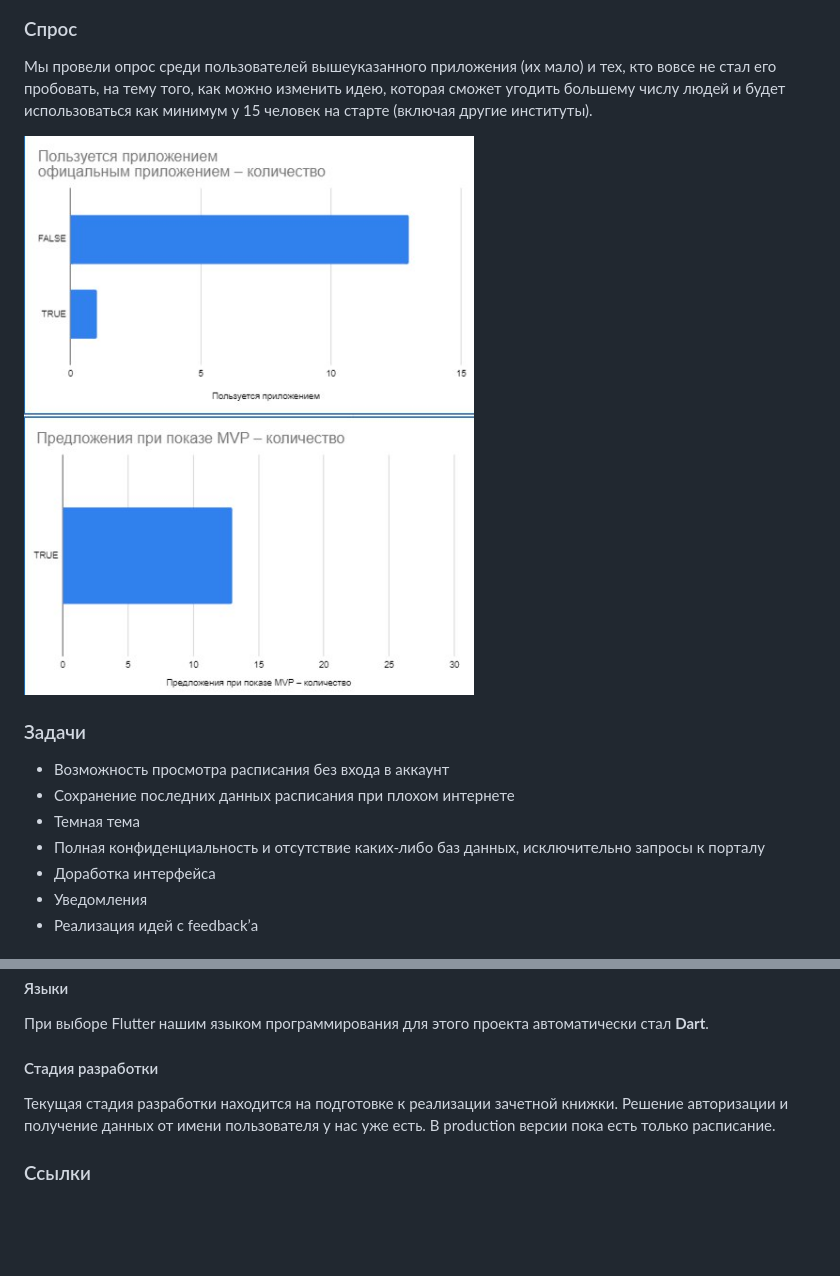
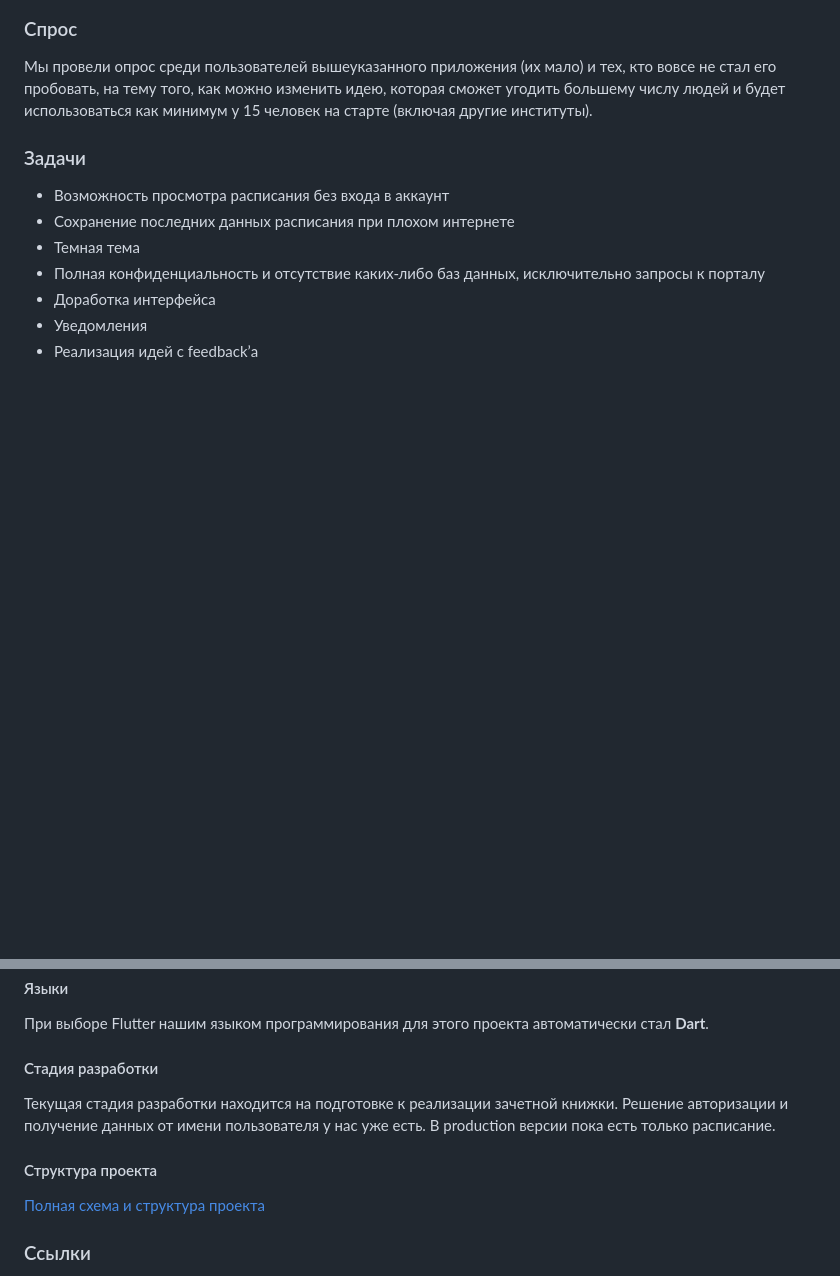
Before and after one commit to MaximFLUNN/Pocket_Portal, a Markdown page: README.md, 2 parts joined by grey strips. Rendered like a GitHub page; blank space fills up the shorter version.

```diff
--- a/README.md
+++ b/README.md
@@ -18,9 +18,6 @@
 ### Спрос
 
 Мы провели опрос среди пользователей вышеуказанного приложения (их мало) и тех, кто вовсе не стал его пробовать, на тему того, как можно изменить идею, которая сможет угодить большему числу людей и будет использоваться как минимум у 15 человек на старте (включая другие институты).
-
-![.](assets/png/statistic.png)
-
 
 ### Задачи
 
@@ -46,6 +43,10 @@
 
 Текущая стадия разработки находится на подготовке к реализации зачетной книжки. Решение авторизации и получение данных от имени пользователя у нас уже есть. В production версии пока есть только расписание.
 
+#### Структура проекта
+
+[Полная схема и структура проекта](project_structure.md)
+
 ### Ссылки
 
 - [Github проекта](https://github.com/MaximFLUNN/Pocket_Portal)
```
